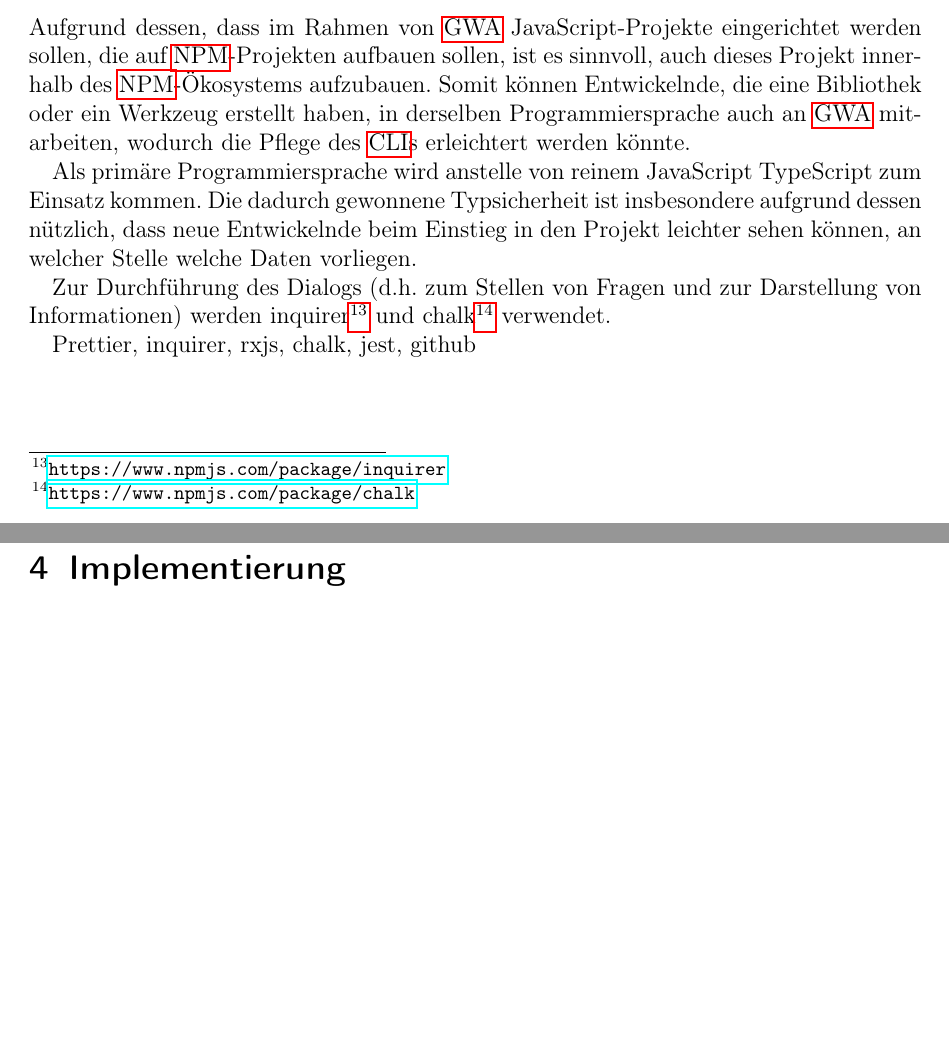
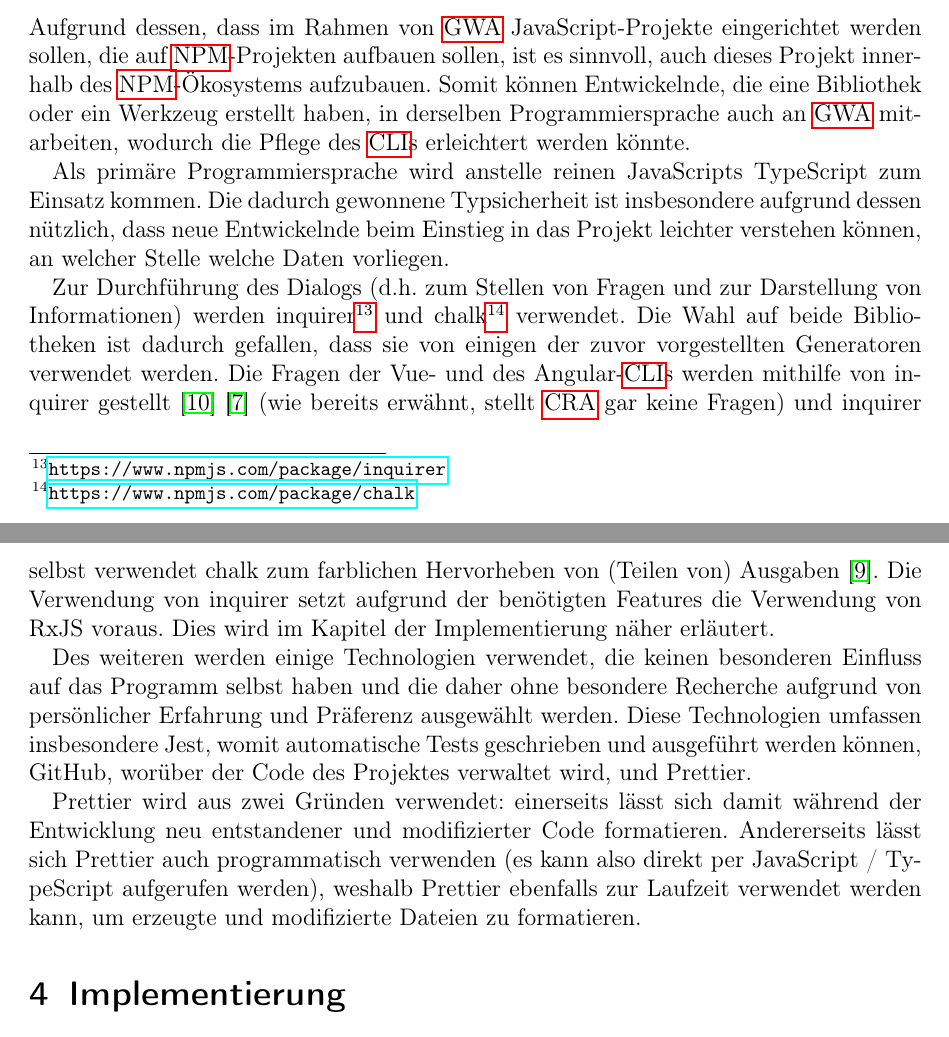
Before and after one commit to LBBO/bachelor-thesis, a LaTeX thesis (my_thesis.tex, which reads konzeptionierung.tex): two parts of pages 21 and 22 of 29, joined at a grey line, cut so that both start at the same text, the shorter picture padded with empty space. Compiled offline with pdfLaTeX.

Commit message:
Finish used technologies chapter

```diff
--- a/konzeptionierung.tex
+++ b/konzeptionierung.tex
@@ -243,8 +243,10 @@ Anschließend kann es hilfreich sein, wenn abschließende Hilfsinformationen fü
 \subsection{Zu verwendende Technologien}
 Aufgrund dessen, dass im Rahmen von \gls{GWA} JavaScript-Projekte eingerichtet werden sollen, die auf \gls{npm}-Projekten aufbauen sollen, ist es sinnvoll, auch dieses Projekt innerhalb des \gls{npm}-Ökosystems aufzubauen. Somit können Entwickelnde, die eine Bibliothek oder ein Werkzeug erstellt haben, in derselben Programmiersprache auch an \gls{GWA} mitarbeiten, wodurch die Pflege des \gls{CLI}s erleichtert werden könnte.
 
-Als primäre Programmiersprache wird anstelle von reinem JavaScript TypeScript zum Einsatz kommen. Die dadurch gewonnene Typsicherheit ist insbesondere aufgrund dessen nützlich, dass neue Entwickelnde beim Einstieg in den Projekt leichter sehen können, an welcher Stelle welche Daten vorliegen.
+Als primäre Programmiersprache wird anstelle reinen JavaScripts TypeScript zum Einsatz kommen. Die dadurch gewonnene Typsicherheit ist insbesondere aufgrund dessen nützlich, dass neue Entwickelnde beim Einstieg in das Projekt leichter verstehen können, an welcher Stelle welche Daten vorliegen.
 
-Zur Durchführung des Dialogs (d.h. zum Stellen von Fragen und zur Darstellung von Informationen) werden inquirer\footnote{\url{https://www.npmjs.com/package/inquirer}} und chalk\footnote{\url{https://www.npmjs.com/package/chalk}} verwendet.
+Zur Durchführung des Dialogs (d.h. zum Stellen von Fragen und zur Darstellung von Informationen) werden inquirer\footnote{\url{https://www.npmjs.com/package/inquirer}} und chalk\footnote{\url{https://www.npmjs.com/package/chalk}} verwendet. Die Wahl auf beide Bibliotheken ist dadurch gefallen, dass sie von einigen der zuvor vorgestellten Generatoren verwendet werden. Die Fragen der Vue- und des Angular-\gls{CLI}s werden mithilfe von inquirer gestellt \cite{vue_cli_uses_inquirer} \cite{angular_cli_uses_inquirer} (wie bereits erwähnt, stellt \gls{CRA} gar keine Fragen) und inquirer selbst verwendet chalk zum farblichen Hervorheben von (Teilen von) Ausgaben \cite{inquirer_uses_chalk}. Die Verwendung von inquirer setzt aufgrund der benötigten Features die Verwendung von RxJS voraus. Dies wird im Kapitel der Implementierung näher erläutert.
 
-Prettier, inquirer, rxjs, chalk, jest, github
+Des weiteren werden einige Technologien verwendet, die keinen besonderen Einfluss auf das Programm selbst haben und die daher ohne besondere Recherche aufgrund von persönlicher Erfahrung und Präferenz ausgewählt werden. Diese Technologien umfassen insbesondere Jest, womit automatische Tests geschrieben und ausgeführt werden können, GitHub, worüber der Code des Projektes verwaltet wird, und Prettier.
+
+Prettier wird aus zwei Gründen verwendet: einerseits lässt sich damit während der Entwicklung neu entstandener und modifizierter Code formatieren. Andererseits lässt sich Prettier auch programmatisch verwenden (es kann also direkt per JavaScript / TypeScript aufgerufen werden), weshalb Prettier ebenfalls zur Laufzeit verwendet werden kann, um erzeugte und modifizierte Dateien zu formatieren.
```
Also changed, not shown: my_bibliography.bib (+18 -0 lines).
